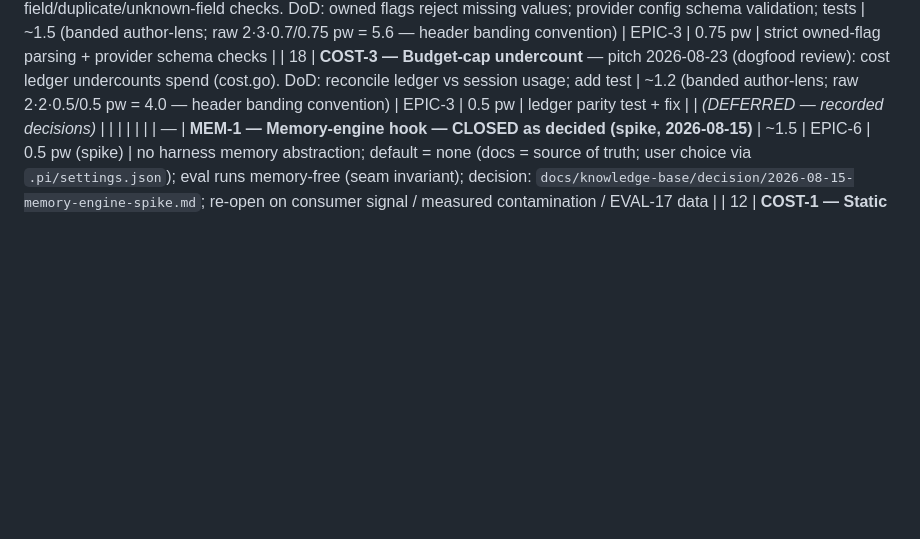
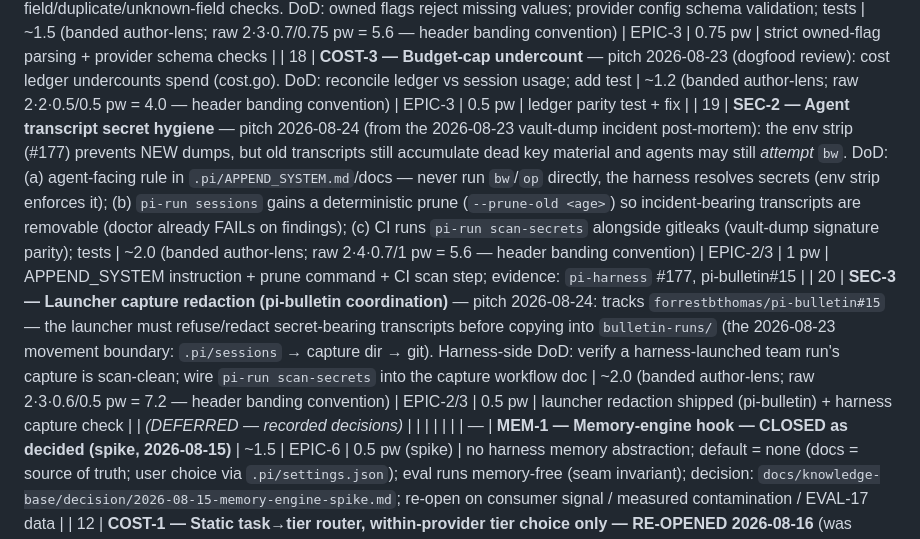
Before and after one commit to forrestbthomas/pi-harness, a Markdown page: BACKLOG.md, the part around one of its changes. Rendered like a GitHub page; blank space fills up the shorter version.

```diff
--- a/BACKLOG.md
+++ b/BACKLOG.md
@@ -48,6 +48,8 @@ one-screen snapshot, `EPICS.md` for the epic grouping layer, and
 | 16 | **HEAL-7 — Subprocess timeout/kill semantics** — pitch 2026-08-23 (dogfood review): `hooks.go` timeout kills only the shell (descendants live); Windows watchdog (`watchdog_windows`) returns an error and kills nothing, then the caller waits forever; `setup.go` catalog refresh calls unbounded `execPi` despite retry language. DoD: kill the process group on timeout; fix the Windows no-op-then-wait path; bound the catalog-refresh call; tests | ~2.5 (banded author-lens; raw 3·3·0.8/1 pw = 7.2 — header banding convention) | EPIC-2 | 1 pw | group-kill + Windows fix + bounded setup call |
 | 17 | **CLI-1 — Flag parsing + provider validation gaps** — pitch 2026-08-23 (dogfood review): `app.go` handwritten parsers let terminal-owned flags without values pass through as prompts/Pi args; provider JSON validation omits required-field/duplicate/unknown-field checks. DoD: owned flags reject missing values; provider config schema validation; tests | ~1.5 (banded author-lens; raw 2·3·0.7/0.75 pw = 5.6 — header banding convention) | EPIC-3 | 0.75 pw | strict owned-flag parsing + provider schema checks |
 | 18 | **COST-3 — Budget-cap undercount** — pitch 2026-08-23 (dogfood review): cost ledger undercounts spend (cost.go). DoD: reconcile ledger vs session usage; add test | ~1.2 (banded author-lens; raw 2·2·0.5/0.5 pw = 4.0 — header banding convention) | EPIC-3 | 0.5 pw | ledger parity test + fix |
+| 19 | **SEC-2 — Agent transcript secret hygiene** — pitch 2026-08-24 (from the 2026-08-23 vault-dump incident post-mortem): the env strip (#177) prevents NEW dumps, but old transcripts still accumulate dead key material and agents may still *attempt* `bw`. DoD: (a) agent-facing rule in `.pi/APPEND_SYSTEM.md`/docs — never run `bw`/`op` directly, the harness resolves secrets (env strip enforces it); (b) `pi-run sessions` gains a deterministic prune (`--prune-old <age>`) so incident-bearing transcripts are removable (doctor already FAILs on findings); (c) CI runs `pi-run scan-secrets` alongside gitleaks (vault-dump signature parity); tests | ~2.0 (banded author-lens; raw 2·4·0.7/1 pw = 5.6 — header banding convention) | EPIC-2/3 | 1 pw | APPEND_SYSTEM instruction + prune command + CI scan step; evidence: `pi-harness` #177, pi-bulletin#15 |
+| 20 | **SEC-3 — Launcher capture redaction (pi-bulletin coordination)** — pitch 2026-08-24: tracks `forrestbthomas/pi-bulletin#15` — the launcher must refuse/redact secret-bearing transcripts before copying into `bulletin-runs/` (the 2026-08-23 movement boundary: `.pi/sessions` → capture dir → git). Harness-side DoD: verify a harness-launched team run's capture is scan-clean; wire `pi-run scan-secrets` into the capture workflow doc | ~2.0 (banded author-lens; raw 2·3·0.6/0.5 pw = 7.2 — header banding convention) | EPIC-2/3 | 0.5 pw | launcher redaction shipped (pi-bulletin) + harness capture check |
 | *(DEFERRED — recorded decisions)* | | | | | |
 | — | **MEM-1 — Memory-engine hook — CLOSED as decided (spike, 2026-08-15)** | ~1.5 | EPIC-6 | 0.5 pw (spike) | no harness memory abstraction; default = none (docs = source of truth; user choice via `.pi/settings.json`); eval runs memory-free (seam invariant); decision: `docs/knowledge-base/decision/2026-08-15-memory-engine-spike.md`; re-open on consumer signal / measured contamination / EVAL-17 data |
 | 12 | **COST-1 — Static task→tier router, within-provider tier choice only — RE-OPENED 2026-08-16** (was DEFERRED 2026-08-14) | ~3.2 (author-lens, gated on COST-2; Reach ~0 externally) | EPIC-3 | 0.75 pw (corrected from 2) | **re-scoped to static `taskTiers` table + `--task` flag resolved through `resolveModelTier`, fail-closed** (NOT the cost-aware half, which stays deferred at 2 pw); re-opened via recorded owner-override (`.pi/debate/task-routing/` + `docs/knowledge-base/decision/2026-08-16-reopen-cost1-task-routing.md`); DoD: gated on **COST-2** first (stale-catalog class), `--task`/tier recorded in scorecard provenance + graded cheap-vs-balanced eval cases, fail-loud on unmapped tiers (strictly additive, no-`--task` = today's behavior), adoption data gate; cost-aware half + cross-provider still out of scope (charter NOT-6, 2026-08-12 cost-aware-routing design as basis); **`--task` never applies to `eval`/`ci-benchmark` runs** (benchmark keeps `--provider`/`--model` only — scorecard comparability preserved); promotion to active ROADMAP is a user decision
```
Also changed, not shown: other parts of BACKLOG.md (+1 -1 lines), EPICS.md (+2 -0 lines).
